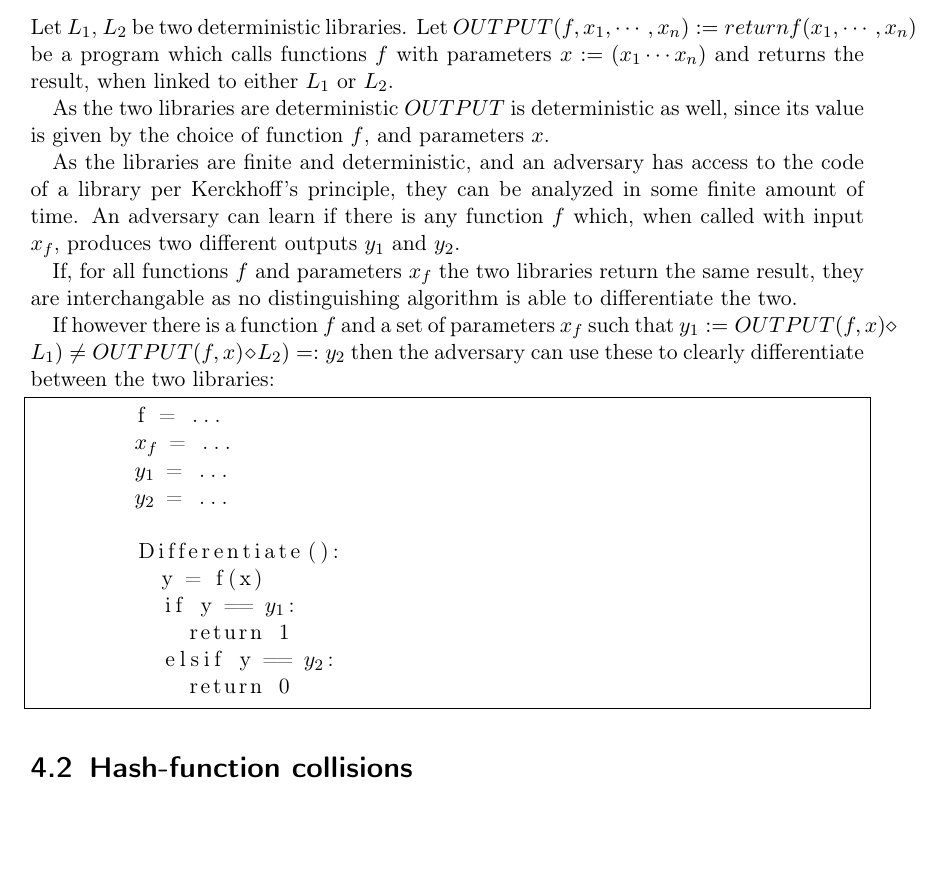
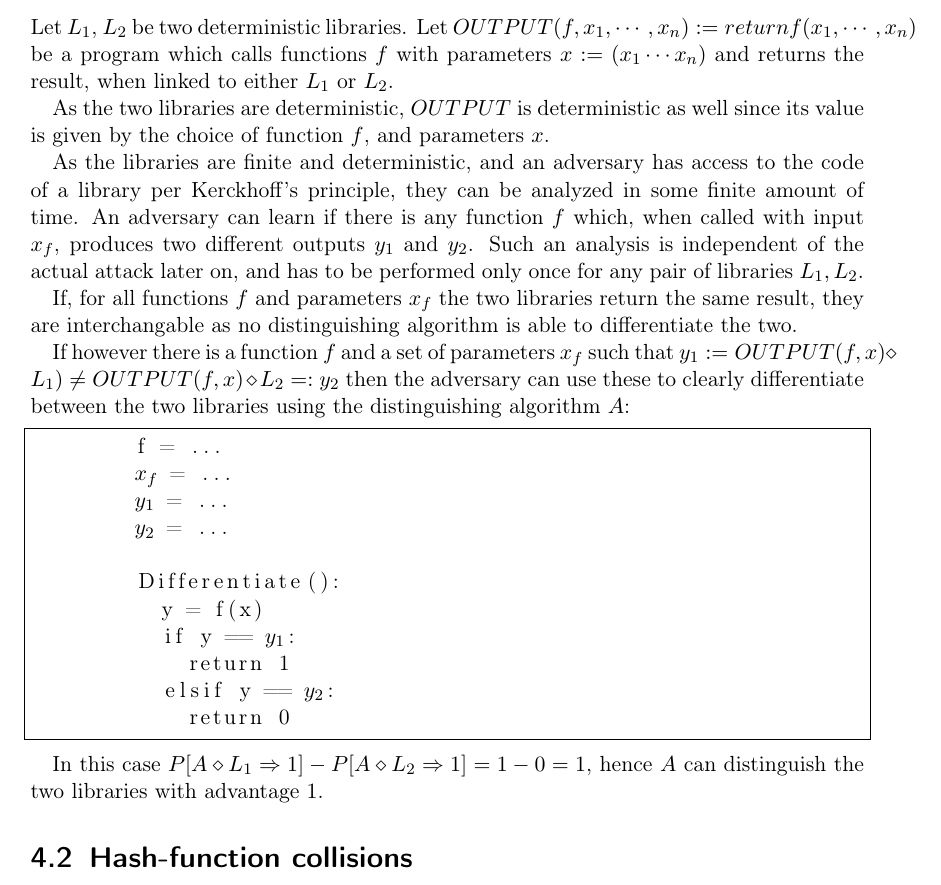
Before and after one commit to Lavode/41100-cryptography, a LaTeX problem sheet (exercises/series_4/series.tex): part of page 2 of 4, cut so that both start at the same text, the shorter picture padded with empty space. Compiled offline with pdfLaTeX.

Commit message:
Finalize series 4.

```diff
--- a/exercises/series_4/series.tex
+++ b/exercises/series_4/series.tex
@@ -100,22 +100,24 @@ x_n) := return f(x_1, \cdots, x_n)$ be a program which calls functions $f$ with
 parameters $x := (x_1 \cdots x_n)$ and returns the result, when linked to
 either $L_1$ or $L_2$.
 
-As the two libraries are deterministic $OUTPUT$ is deterministic as well,
-since its value is given by the choice of function $f$, and parameters $x$.
+As the two libraries are deterministic, $OUTPUT$ is deterministic as well since
+its value is given by the choice of function $f$, and parameters $x$.
 
 As the libraries are finite and deterministic, and an adversary has access to
 the code of a library per Kerckhoff's principle, they can be analyzed in some
 finite amount of time. An adversary can learn if there is any function $f$
 which, when called with input $x_f$, produces two different outputs $y_1$ and
-$y_2$.
+$y_2$. Such an analysis is independent of the actual attack later on, and has
+to be performed only once for any pair of libraries $L_1, L_2$.
 
 If, for all functions $f$ and parameters $x_f$ the two libraries return the
 same result, they are interchangable as no distinguishing algorithm is able to
 differentiate the two.
 
 If however there is a function $f$ and a set of parameters $x_f$ such that $y_1
-:= OUTPUT(f, x) \diamond L_1) \neq OUTPUT(f, x) \diamond L_2) =: y_2$ then the
-adversary can use these to clearly differentiate between the two libraries:
+:= OUTPUT(f, x) \diamond L_1) \neq OUTPUT(f, x) \diamond L_2 =: y_2$ then the
+adversary can use these to clearly differentiate between the two libraries
+using the distinguishing algorithm $A$:
 
 \begin{lstlisting}[mathescape=true, frame=single]
 	f = ...
@@ -131,6 +133,9 @@ adversary can use these to clearly differentiate between the two libraries:
 	    return 0
 \end{lstlisting}
 
+In this case $P[A \diamond L_1 \Rightarrow 1] - P[A \diamond L_2 \Rightarrow 1]
+= 1 - 0 = 1$, hence $A$ can distinguish the two libraries with advantage $1$.
+
 \section{Hash-function collisions}
 
 Let $H: \{0, 1\}^{*} \Rightarrow \{0, 1\}^\lambda$ be an ideal hash function.
```
Also changed, not shown: exercises/series_4/series.tex (15 more changed lines).
